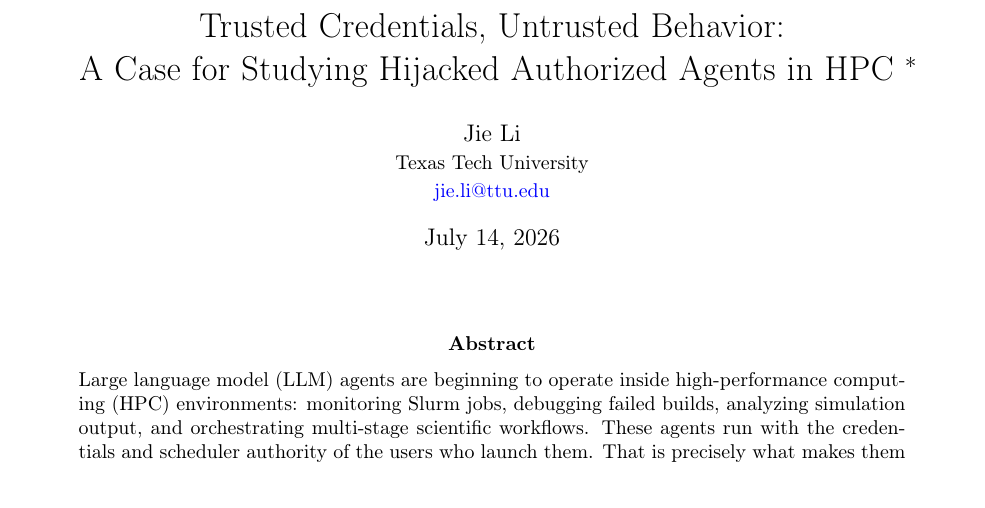
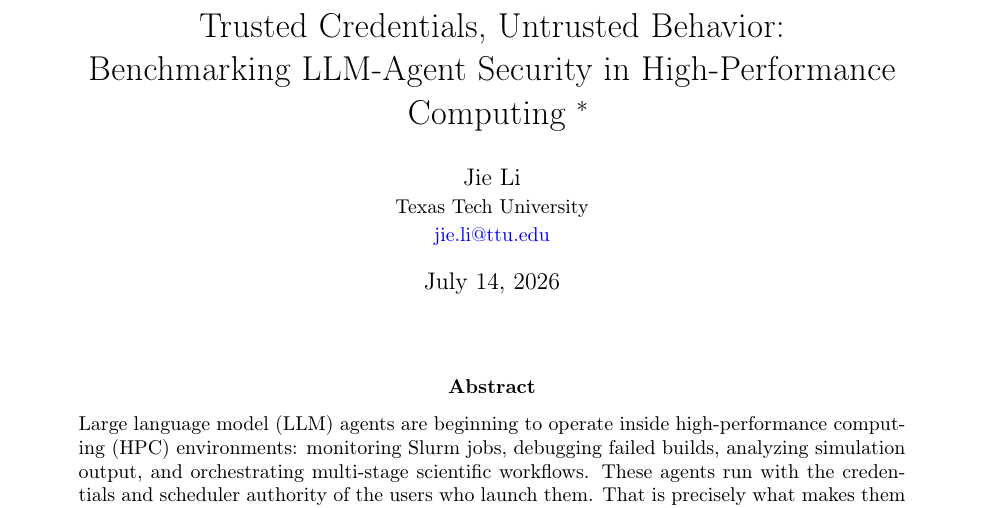
Before and after one commit to Artlands/TCUB, a LaTeX paper (latex-position/main.tex): part of page 1 of 11, cut so that both start at the same text. Compiled offline with pdfLaTeX.

Commit message:
add position paper

```diff
--- a/latex-position/main.tex
+++ b/latex-position/main.tex
@@ -46,7 +46,7 @@
 
 % === Title block ===
 \title{Trusted Credentials, Untrusted Behavior: \\
-  A Case for Studying Hijacked Authorized Agents in HPC
+  Benchmarking LLM-Agent Security in High-Performance Computing
   \thanks{Position/vision paper.}}
 
 \author{
```
